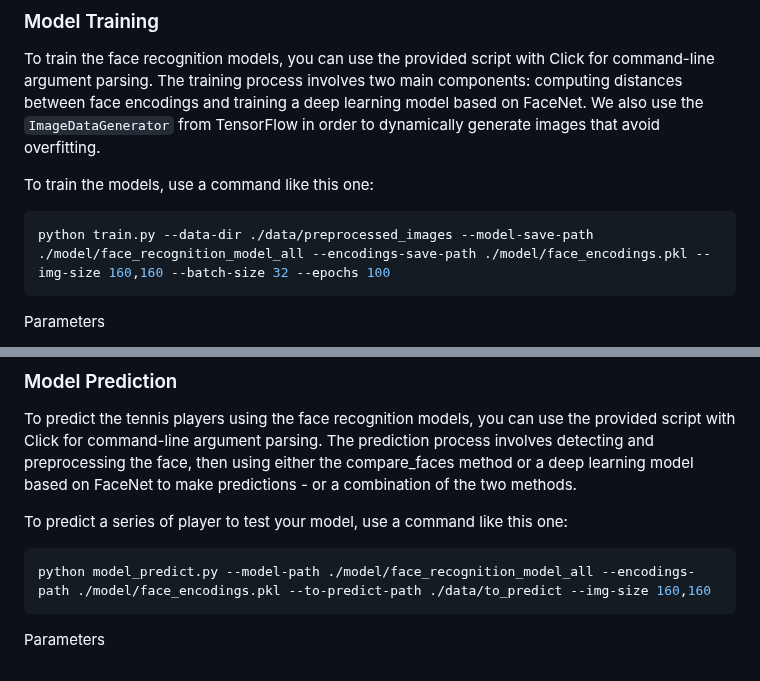
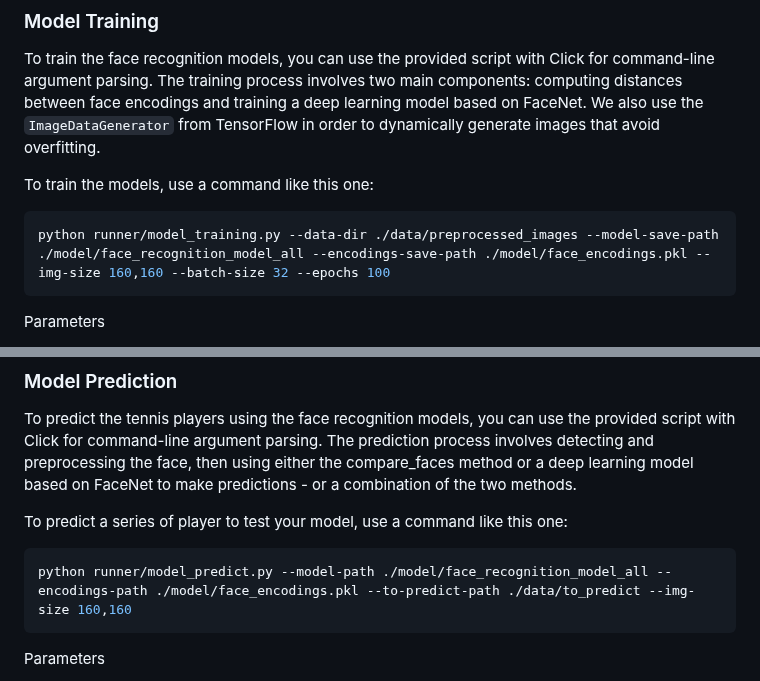
Before and after one commit to iglesiascaio/tennis_face_recognition, a Markdown page: README.md, 2 parts joined by grey strips. GitHub-like rendering.

````diff
--- a/README.md
+++ b/README.md
@@ -89,7 +89,7 @@ To train the face recognition models, you can use the provided script with Click
 To train the models, use a command like this one:
 
 ```sh
-python train.py --data-dir ./data/preprocessed_images --model-save-path ./model/face_recognition_model_all --encodings-save-path ./model/face_encodings.pkl --img-size 160,160 --batch-size 32 --epochs 100
+python runner/model_training.py --data-dir ./data/preprocessed_images --model-save-path ./model/face_recognition_model_all --encodings-save-path ./model/face_encodings.pkl --img-size 160,160 --batch-size 32 --epochs 100
 ```
 
 Parameters
@@ -107,7 +107,7 @@ To predict the tennis players using the face recognition models, you can use the
 To predict a series of player to test your model, use a command like this one:
 
 ```sh
-python model_predict.py --model-path ./model/face_recognition_model_all --encodings-path ./model/face_encodings.pkl --to-predict-path ./data/to_predict --img-size 160,160
+python runner/model_predict.py --model-path ./model/face_recognition_model_all --encodings-path ./model/face_encodings.pkl --to-predict-path ./data/to_predict --img-size 160,160
 ```
 
 Parameters
````
